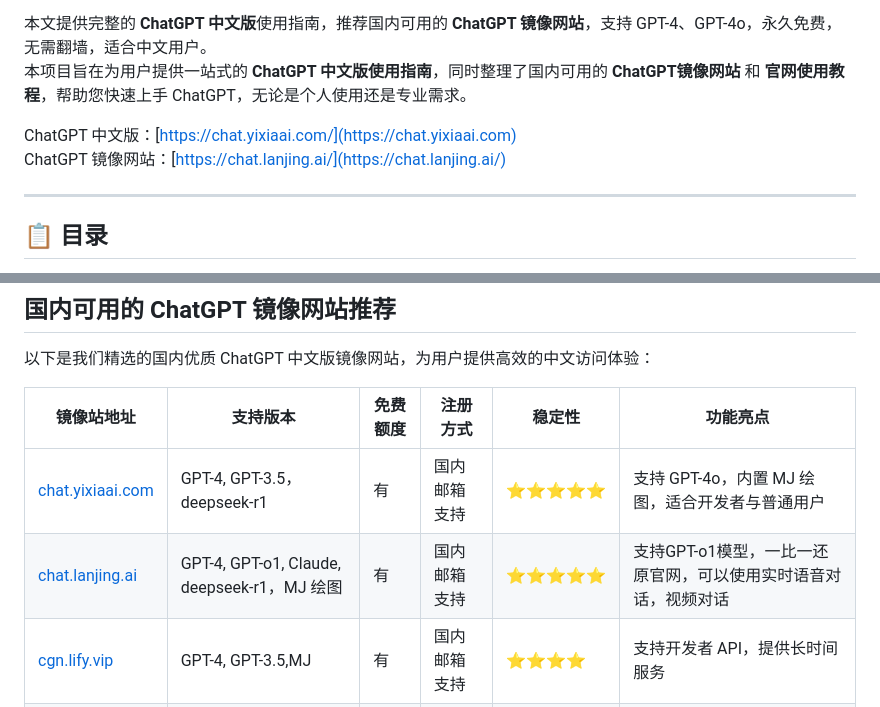
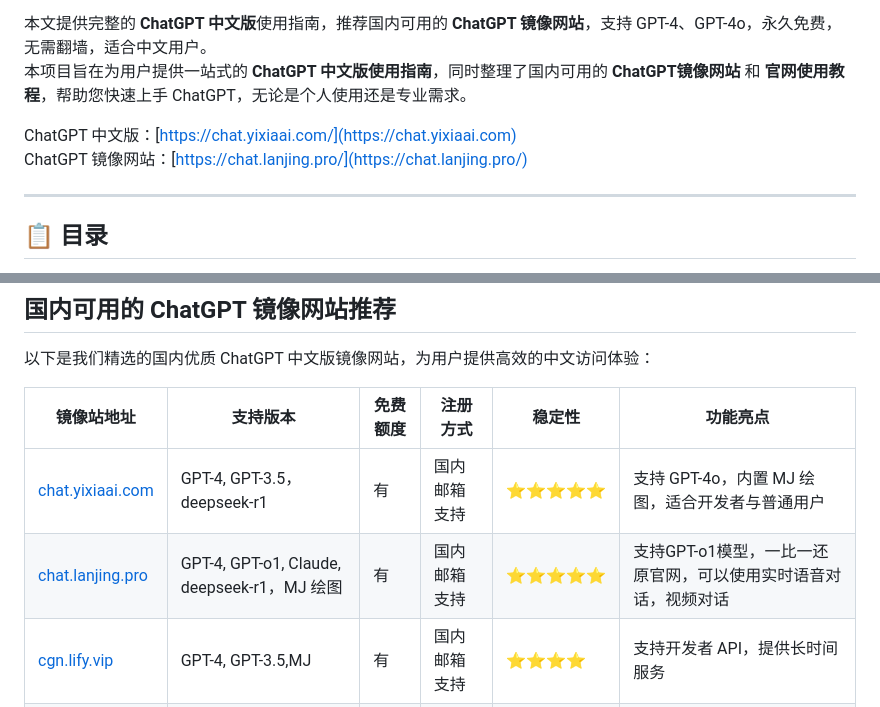
Before and after one commit to ChatGPT-CN-China/ChatGPT, a Markdown page: README.md, 2 parts joined by grey strips. GitHub-like rendering.

```diff
--- a/README.md
+++ b/README.md
@@ -6,7 +6,7 @@
 本项目旨在为用户提供一站式的 **ChatGPT 中文版使用指南**，同时整理了国内可用的 **ChatGPT镜像网站** 和 **官网使用教程**，帮助您快速上手 ChatGPT，无论是个人使用还是专业需求。
 
 ChatGPT 中文版：[https://chat.yixiaai.com/](https://chat.yixiaai.com)
-ChatGPT 镜像网站：[https://chat.lanjing.ai/](https://chat.lanjing.ai/)
+ChatGPT 镜像网站：[https://chat.lanjing.pro/](https://chat.lanjing.pro/)
 
 ---
 
@@ -40,7 +40,7 @@ ChatGPT 镜像网站：[https://chat.lanjing.ai/](https://chat.lanjing.ai/)
 | **镜像站地址**       | **支持版本**         | **免费额度** | **注册方式**         | **稳定性** | **功能亮点**                                  |
 |----------------------|---------------------|--------------|---------------------|------------|---------------------------------------------|
 | [chat.yixiaai.com](https://chat.yixiaai.com)   | GPT-4, GPT-3.5，deepseek-r1 | 有              | 国内邮箱支持        | ⭐⭐⭐⭐⭐    | 支持 GPT-4o，内置 MJ 绘图，适合开发者与普通用户 |
-| [chat.lanjing.ai](https://chat.lanjing.ai)         | GPT-4, GPT-o1, Claude, deepseek-r1，MJ 绘图  | 有              | 国内邮箱支持        | ⭐⭐⭐⭐⭐    | 支持GPT-o1模型，一比一还原官网，可以使用实时语音对话，视频对话         |
+| [chat.lanjing.pro](https://chat.lanjing.pro)         | GPT-4, GPT-o1, Claude, deepseek-r1，MJ 绘图  | 有              | 国内邮箱支持        | ⭐⭐⭐⭐⭐    | 支持GPT-o1模型，一比一还原官网，可以使用实时语音对话，视频对话         |
 | [cgn.lify.vip](https://cgn.lify.vip) | GPT-4, GPT-3.5,MJ | 有              | 国内邮箱支持        | ⭐⭐⭐⭐     | 支持开发者 API，提供长时间服务                 |
 | [yixiaai.cn](https://yixiaai.cn)   | AI工具集       | 有              | 国内邮箱支持        | ⭐⭐⭐      | 使用简单，适合基础聊天用途                     |
 
```
